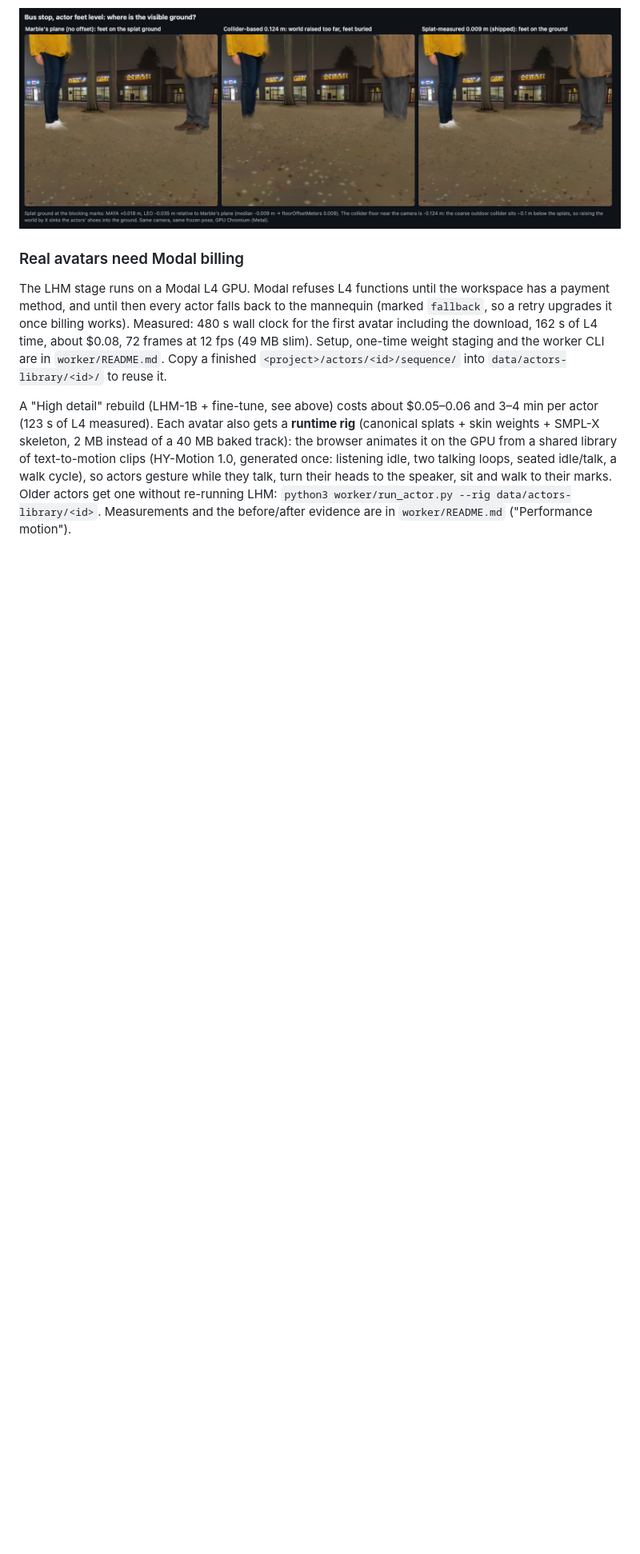
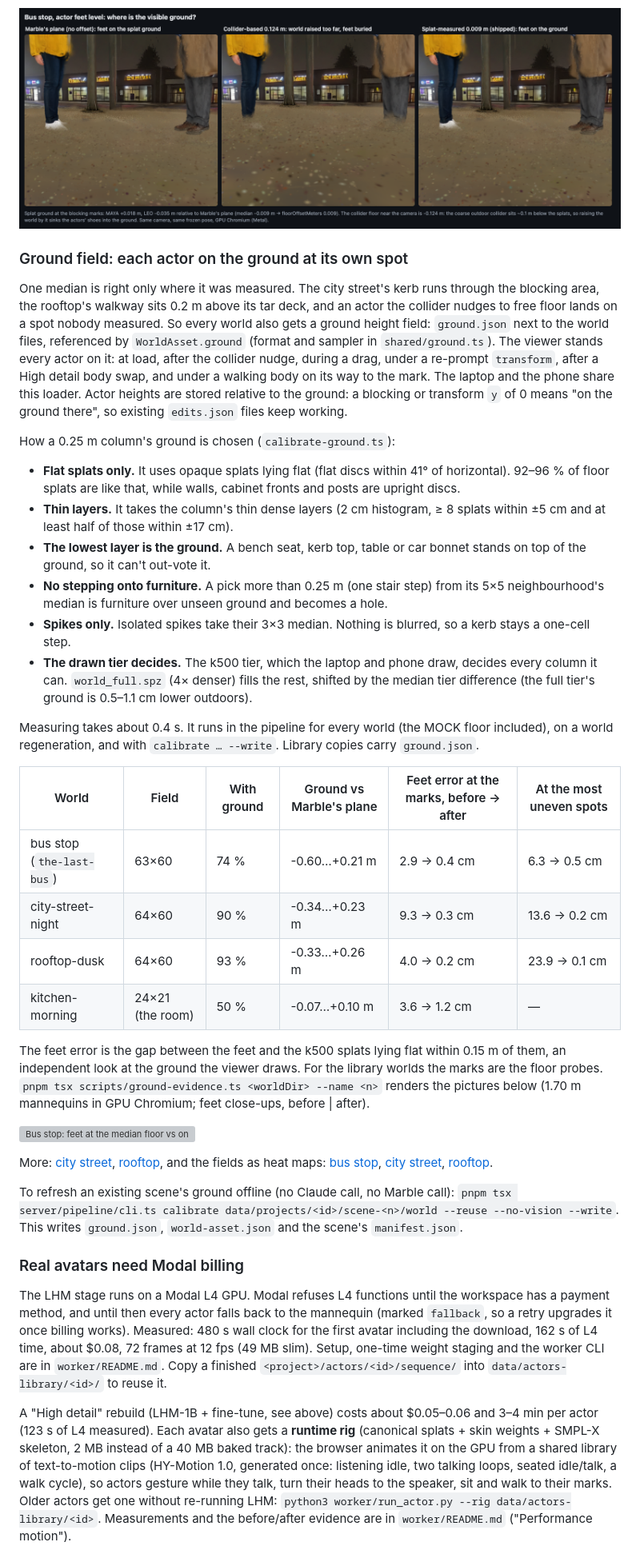
Before and after one commit to evanzyang91/soon-hackathon, a Markdown page: README.md, the part around one of its changes. Shown at 80% size. GitHub-like rendering; blank space fills up the shorter version; grey boxes are pictures that could not be loaded.

Commit message:
docs: ground field in Coordinate conventions (frame, viewer rule, stored actor y = height above the ground) and a README section with the rule, per-world numbers, evidence images and the offline refresh command; the old one-shift-per-world limitation replaced

```diff
--- a/README.md
+++ b/README.md
@@ -416,6 +416,61 @@ a Claude call). A live project re-measures each scene's world at that scene's ma
 
 ![Bus stop at feet level: Marble's plane, collider-based, splat-based](docs/images/floor-offset-before-after.png)
 
+### Ground field: each actor on the ground at its own spot
+
+One median is right only where it was measured. The city street's kerb runs through the blocking
+area, the rooftop's walkway sits 0.2 m above its tar deck, and an actor the collider nudges to free
+floor lands on a spot nobody measured. So every world also gets a ground height field: `ground.json`
+next to the world files, referenced by `WorldAsset.ground` (format and sampler in `shared/ground.ts`).
+The viewer stands every actor on it: at load, after the collider nudge, during a drag, under a
+re-prompt `transform`, after a High detail body swap, and under a walking body on its way to the
+mark. The laptop and the phone share this loader. Actor heights are stored relative to the ground:
+a blocking or transform `y` of 0 means "on the ground there", so existing `edits.json` files keep
+working.
+
+How a 0.25 m column's ground is chosen (`calibrate-ground.ts`):
+
+- **Flat splats only.** It uses opaque splats lying flat (flat discs within 41° of horizontal).
+  92–96 % of floor splats are like that, while walls, cabinet fronts and posts are upright discs.
+- **Thin layers.** It takes the column's thin dense layers (2 cm histogram, ≥ 8 splats within
+  ±5 cm and at least half of those within ±17 cm).
+- **The lowest layer is the ground.** A bench seat, kerb top, table or car bonnet stands on top
+  of the ground, so it can't out-vote it.
+- **No stepping onto furniture.** A pick more than 0.25 m (one stair step) from its 5×5
+  neighbourhood's median is furniture over unseen ground and becomes a hole.
+- **Spikes only.** Isolated spikes take their 3×3 median. Nothing is blurred, so a kerb stays a
+  one-cell step.
+- **The drawn tier decides.** The k500 tier, which the laptop and phone draw, decides every column
+  it can. `world_full.spz` (4× denser) fills the rest, shifted by the median tier difference
+  (the full tier's ground is 0.5–1.1 cm lower outdoors).
+
+Measuring takes about 0.4 s. It runs in the pipeline for every world (the MOCK floor included), on a
+world regeneration, and with `calibrate … --write`. Library copies carry `ground.json`.
+
+| World | Field | With ground | Ground vs Marble's plane | Feet error at the marks, before → after | At the most uneven spots |
+| --- | --- | --- | --- | --- | --- |
+| bus stop (`the-last-bus`) | 63×60 | 74 % | -0.60…+0.21 m | 2.9 → 0.4 cm | 6.3 → 0.5 cm |
+| city-street-night | 64×60 | 90 % | -0.34…+0.23 m | 9.3 → 0.3 cm | 13.6 → 0.2 cm |
+| rooftop-dusk | 64×60 | 93 % | -0.33…+0.26 m | 4.0 → 0.2 cm | 23.9 → 0.1 cm |
+| kitchen-morning | 24×21 (the room) | 50 % | -0.07…+0.10 m | 3.6 → 1.2 cm | — |
+
+The feet error is the gap between the feet and the k500 splats lying flat within 0.15 m of them,
+an independent look at the ground the viewer draws. For the library worlds the marks are the floor
+probes. `pnpm tsx scripts/ground-evidence.ts <worldDir> --name <n>` renders the pictures below
+(1.70 m mannequins in GPU Chromium; feet close-ups, before | after).
+
+![Bus stop: feet at the median floor vs on the ground field](docs/images/ground-bus-stop-before-after.png)
+
+More: [city street](docs/images/ground-city-street-before-after.png),
+[rooftop](docs/images/ground-rooftop-before-after.png), and the fields as heat maps:
+[bus stop](docs/images/ground-bus-stop-field.png),
+[city street](docs/images/ground-city-street-field.png),
+[rooftop](docs/images/ground-rooftop-field.png).
+
+To refresh an existing scene's ground offline (no Claude call, no Marble call):
+`pnpm tsx server/pipeline/cli.ts calibrate data/projects/<id>/scene-<n>/world --reuse --no-vision --write`.
+This writes `ground.json`, `world-asset.json` and the scene's `manifest.json`.
+
 ### Real avatars need Modal billing
 
 The LHM stage runs on a Modal L4 GPU. Modal refuses L4 functions until the workspace has a payment
```
Also changed, not shown: other parts of README.md (+5 -3 lines), docs/PLAN.md (+13 -2 lines).
